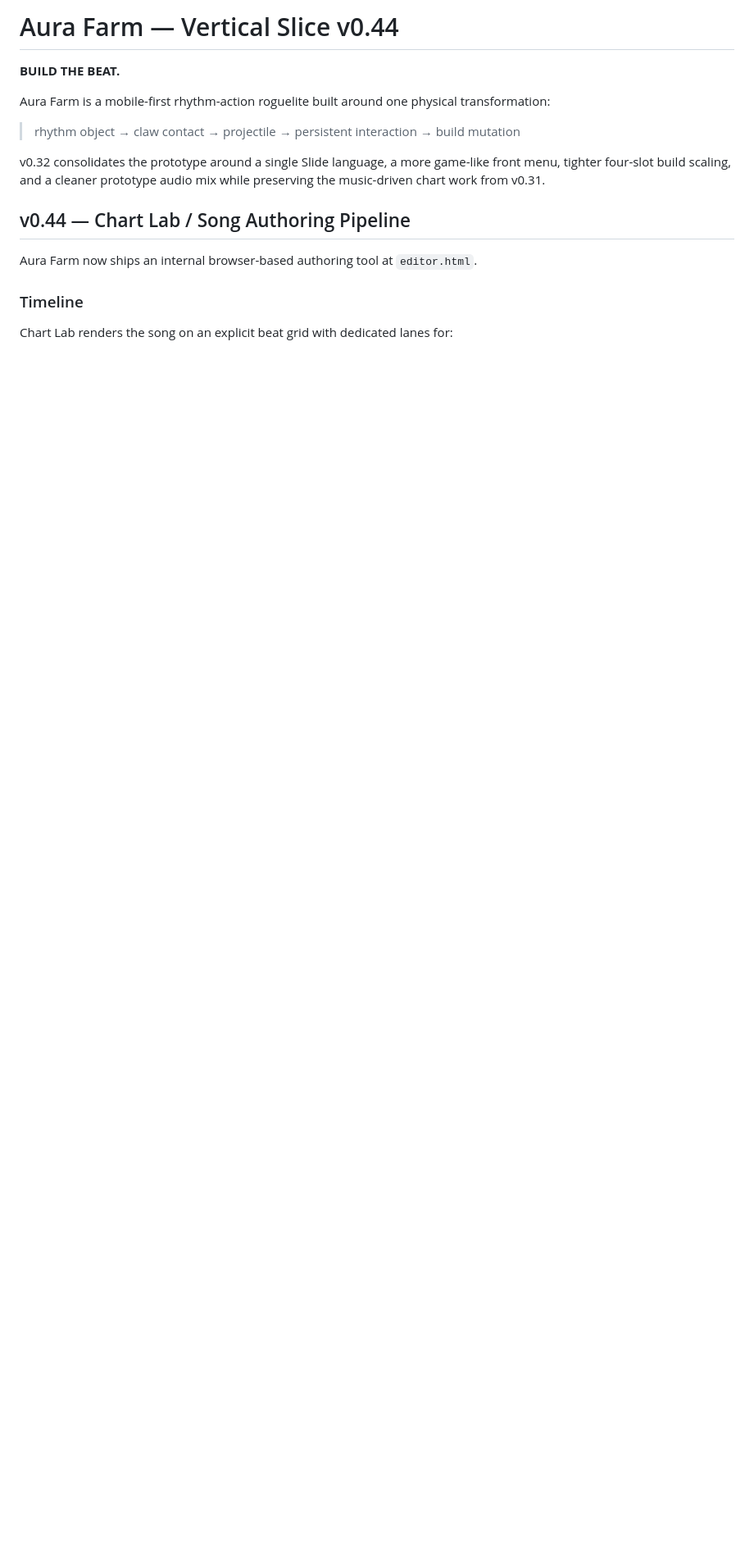
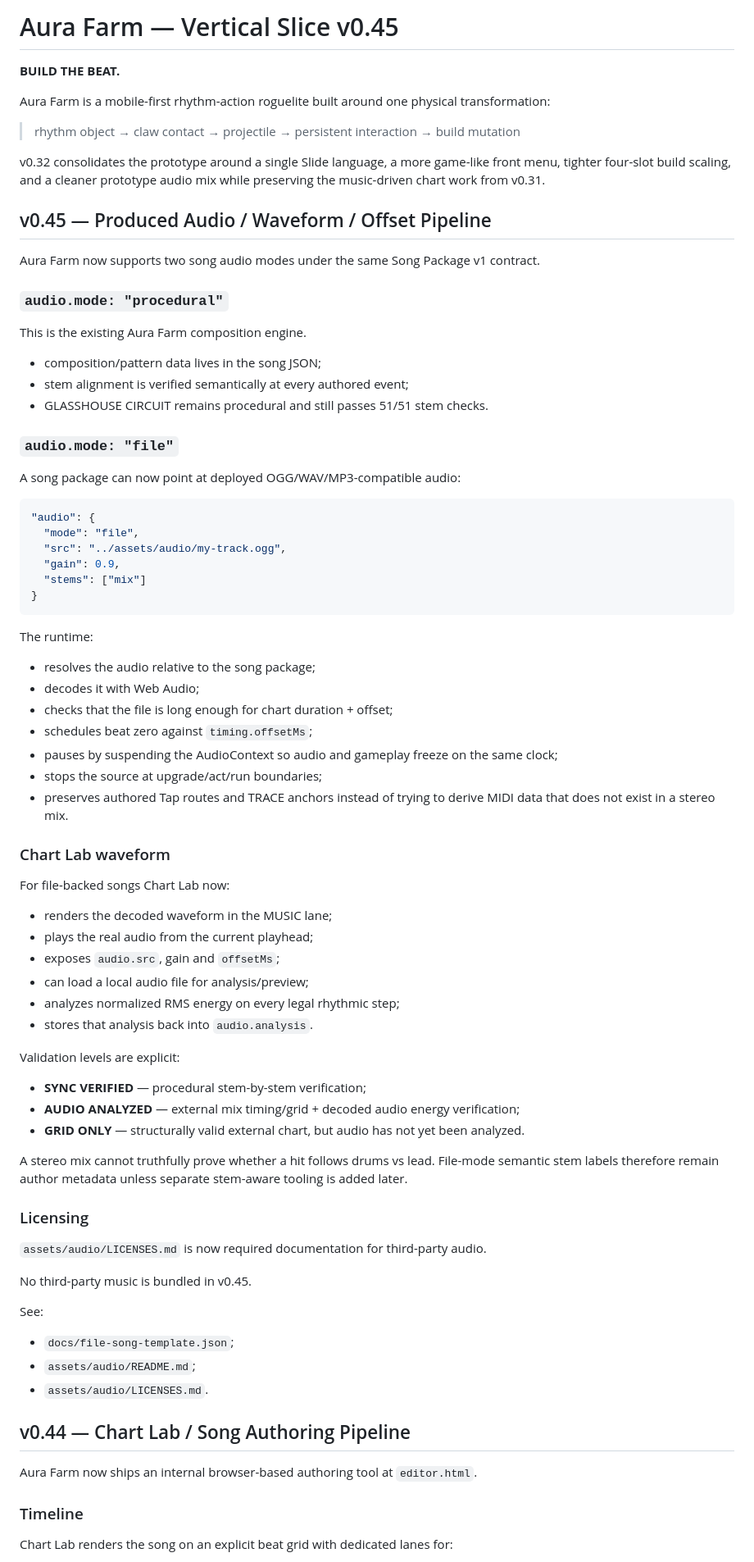
Before and after one commit to Lootchen/Aura-Farm-, a Markdown page: README.md, the part around the change. Shown at 82% size. Rendered like a GitHub page; blank space fills up the shorter version.

Commit message:
Document v0.45 produced audio pipeline

````diff
--- a/README.md
+++ b/README.md
@@ -1,4 +1,4 @@
-# Aura Farm — Vertical Slice v0.44
+# Aura Farm — Vertical Slice v0.45
 
 **BUILD THE BEAT.**
 
@@ -7,6 +7,72 @@ Aura Farm is a mobile-first rhythm-action roguelite built around one physical tr
 > rhythm object → claw contact → projectile → persistent interaction → build mutation
 
 v0.32 consolidates the prototype around a single Slide language, a more game-like front menu, tighter four-slot build scaling, and a cleaner prototype audio mix while preserving the music-driven chart work from v0.31.
+
+## v0.45 — Produced Audio / Waveform / Offset Pipeline
+
+Aura Farm now supports two song audio modes under the same Song Package v1 contract.
+
+### `audio.mode: "procedural"`
+
+This is the existing Aura Farm composition engine.
+
+- composition/pattern data lives in the song JSON;
+- stem alignment is verified semantically at every authored event;
+- GLASSHOUSE CIRCUIT remains procedural and still passes 51/51 stem checks.
+
+### `audio.mode: "file"`
+
+A song package can now point at deployed OGG/WAV/MP3-compatible audio:
+
+```json
+"audio": {
+  "mode": "file",
+  "src": "../assets/audio/my-track.ogg",
+  "gain": 0.9,
+  "stems": ["mix"]
+}
+```
+
+The runtime:
+
+- resolves the audio relative to the song package;
+- decodes it with Web Audio;
+- checks that the file is long enough for chart duration + offset;
+- schedules beat zero against `timing.offsetMs`;
+- pauses by suspending the AudioContext so audio and gameplay freeze on the same clock;
+- stops the source at upgrade/act/run boundaries;
+- preserves authored Tap routes and TRACE anchors instead of trying to derive MIDI data that does not exist in a stereo mix.
+
+### Chart Lab waveform
+
+For file-backed songs Chart Lab now:
+
+- renders the decoded waveform in the MUSIC lane;
+- plays the real audio from the current playhead;
+- exposes `audio.src`, gain and `offsetMs`;
+- can load a local audio file for analysis/preview;
+- analyzes normalized RMS energy on every legal rhythmic step;
+- stores that analysis back into `audio.analysis`.
+
+Validation levels are explicit:
+
+- **SYNC VERIFIED** — procedural stem-by-stem verification;
+- **AUDIO ANALYZED** — external mix timing/grid + decoded audio energy verification;
+- **GRID ONLY** — structurally valid external chart, but audio has not yet been analyzed.
+
+A stereo mix cannot truthfully prove whether a hit follows drums vs lead. File-mode semantic stem labels therefore remain author metadata unless separate stem-aware tooling is added later.
+
+### Licensing
+
+`assets/audio/LICENSES.md` is now required documentation for third-party audio.
+
+No third-party music is bundled in v0.45.
+
+See:
+
+- `docs/file-song-template.json`;
+- `assets/audio/README.md`;
+- `assets/audio/LICENSES.md`.
 
 ## v0.44 — Chart Lab / Song Authoring Pipeline
 
````
